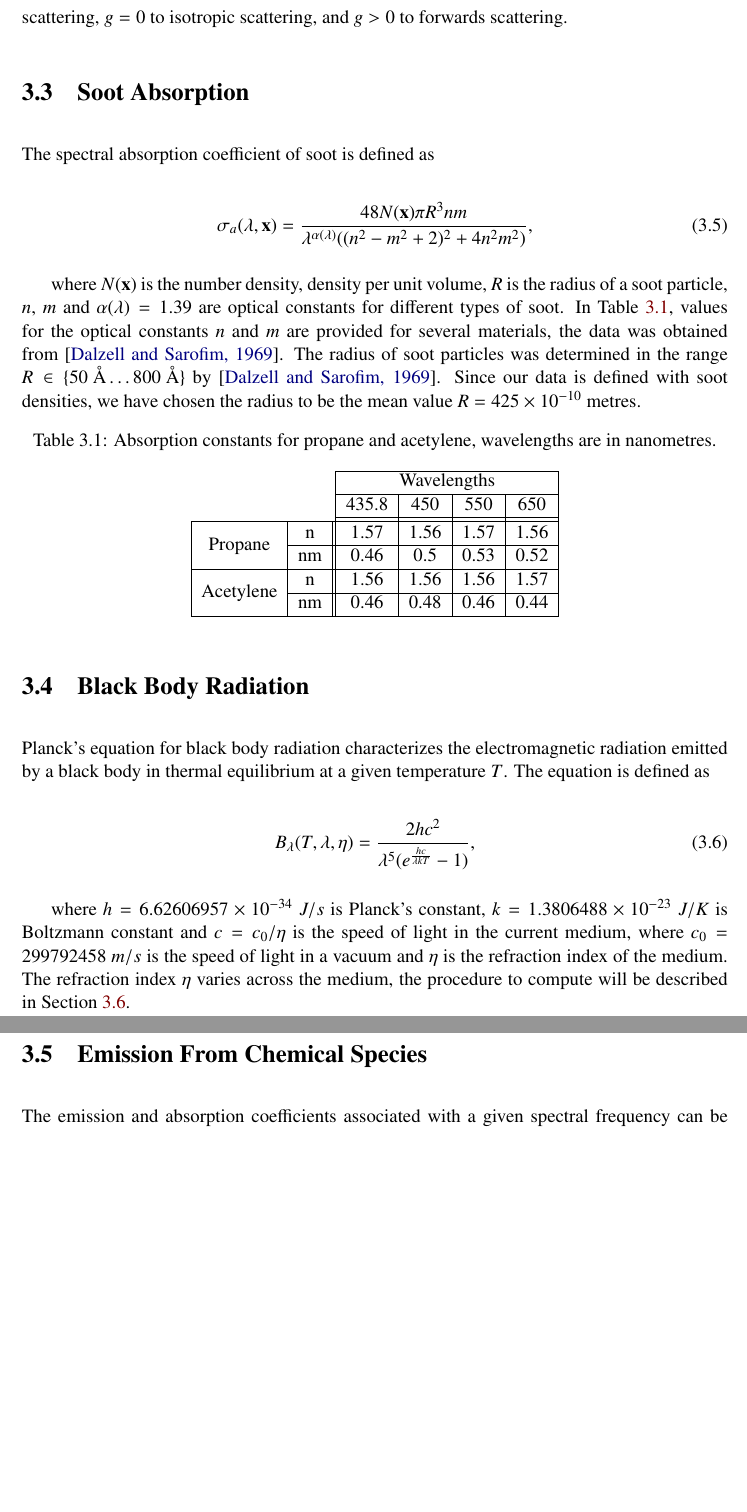
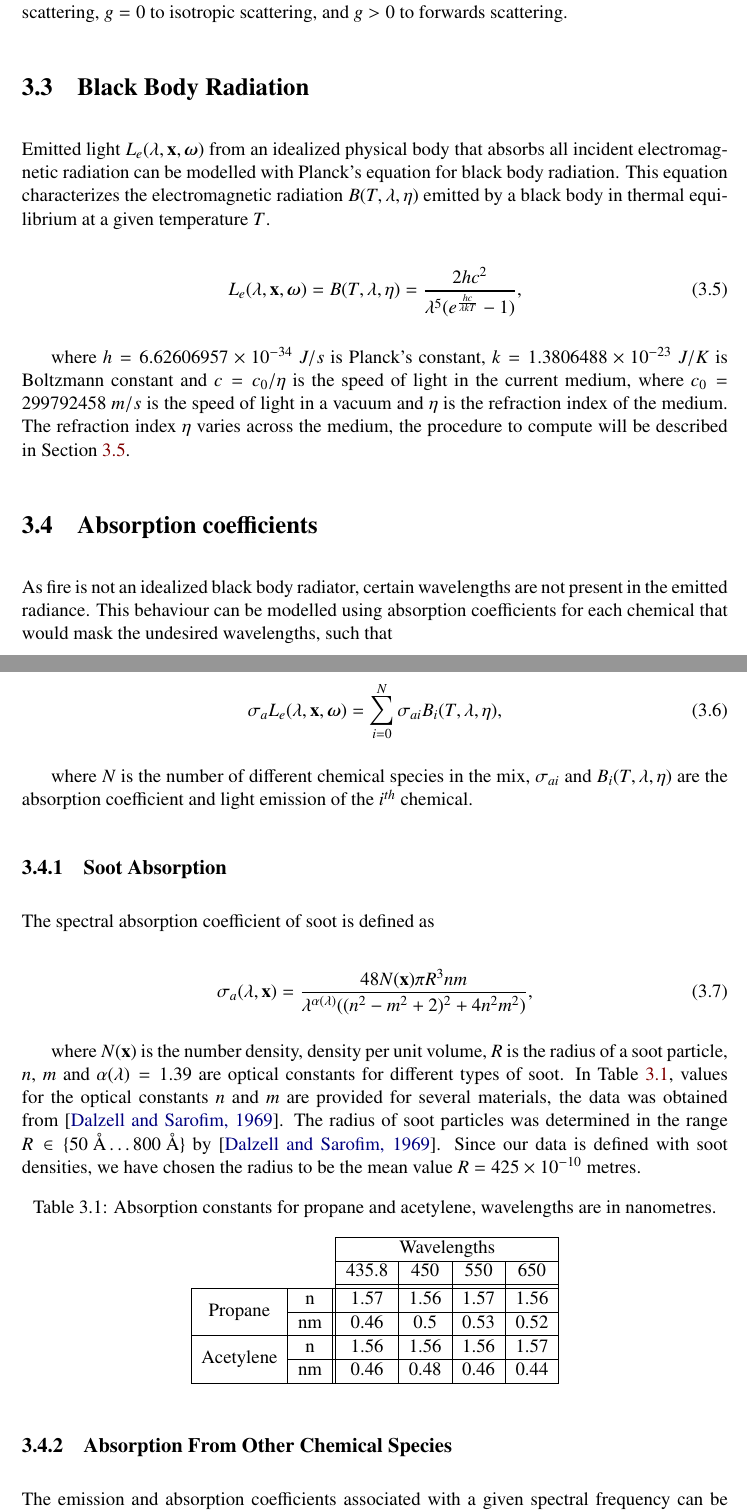
Before and after one commit to Era-Dorta/fire-modeling, a LaTeX thesis (fire-shaders/report/fire_rendering.tex, which reads fire-shaders/report/methodology.tex): two parts of pages 13 and 14 of 28 before the commit and two parts of pages 13 and 14 of 29 after it, joined at a grey line, cut so that both start at the same text, the shorter picture padded with empty space. Compiled offline with pdfLaTeX.

Commit message:
Report, reordered methodlogi sections to make more sense

```diff
--- a/fire-shaders/report/methodology.tex
+++ b/fire-shaders/report/methodology.tex
@@ -62,7 +74,32 @@ The scattering phase function is defined by
 where $g$ can be a function of the wavelength, although in most cases is chosen to be constant.
 The value of $g$ must be in the range $(-1, 1)$, where $g < 0$ corresponds to backwards scattering, $g = 0$ to isotropic scattering, and $g > 0$ to forwards scattering.
 
-\section{Soot Absorption}
+\section{Black Body Radiation}
+\label{sec:black_body_radiation}
+
+Emitted light $L_e(\lxo)$ from an idealized physical body that absorbs all incident electromagnetic radiation can be modelled with Planck's equation for black body radiation.
+This equation characterizes the electromagnetic radiation $B(T, \lambda, \eta)$ emitted by a black body in thermal equilibrium at a given temperature $T$.
+
+\begin{equation}
+L_e(\lxo) = B(T, \lambda, \eta) = \frac{2 h c^2}{\lambda^5  (e ^\frac{h c}{\lambda k T} - 1)},
+\end{equation}
+
+where $h = 6.62606957 \times 10^{-34}~J/s$ is Planck's constant, $k = 1.3806488 \times 10^{-23}~J/K$ is Boltzmann constant and $c =  c_0 / \eta$ is the speed of light in the current medium, where $c_0 = 299792458~m/s$ is the speed of light in a vacuum and $\eta$ is the refraction index of the medium.
+The refraction index $\eta$ varies across the medium, the procedure to compute will be described in Section~\ref{sec:refraction}.
+
+\section{Absorption coefficients}
+\label{sec:absorption_coefficients}
+
+As fire is not an idealized black body radiator, certain wavelengths are not present in the emitted radiance.
+This behaviour can be modelled using absorption coefficients for each chemical that would mask the undesired wavelengths, such that
+
+\begin{equation}
+\sigma_a L_e(\lxo) = \sum_{i = 0}^N \sigma_{ai} B_i(T, \lambda, \eta),
+\end{equation}
+
+where $N$ is the number of different chemical species in the mix, $\sigma_{ai}$ and $B_i(T, \lambda, \eta)$ are the absorption coefficient and light emission of the $i^{th}$ chemical.
+
+\subsection{Soot Absorption}
 \label{sec:soot_absorption}
 
 The spectral absorption coefficient of soot is defined as
@@ -91,23 +128,9 @@ Since our data is defined with soot densities, we have chosen the radius to be t
 \end{tabular}
 \end{table}
 
-\section{Black Body Radiation}
-\label{sec:black_body_radiation}
-
-Planck's equation for black body radiation characterizes the electromagnetic radiation emitted by a black body in thermal equilibrium at a given temperature $T$.
-The equation is defined as
-
-\begin{equation}
-B_\lambda(T, \lambda, \eta) = \frac{2 h c^2}{\lambda^5  (e ^\frac{h c}{\lambda k T} - 1)},
-\end{equation}
-
-where $h = 6.62606957 \times 10^{-34}~J/s$ is Planck's constant, $k = 1.3806488 \times 10^{-23}~J/K$ is Boltzmann constant and $c =  c_0 / \eta$ is the speed of light in the current medium, where $c_0 = 299792458~m/s$ is the speed of light in a vacuum and $\eta$ is the refraction index of the medium.
-The refraction index $\eta$ varies across the medium, the procedure to compute will be described in Section~\ref{sec:refraction}.
-
-\section{Emission From Chemical Species}
-\label{sec:emission_from_chemical_species}
+\subsection{Absorption From Other Chemical Species}
+\label{sec:absorption_from_chemical_species}
 
 The emission and absorption coefficients associated with a given spectral frequency can be computed as
 
 
-\begin{align}
```
Also changed, not shown: fire-shaders/report/methodology.tex (24 more changed lines).
